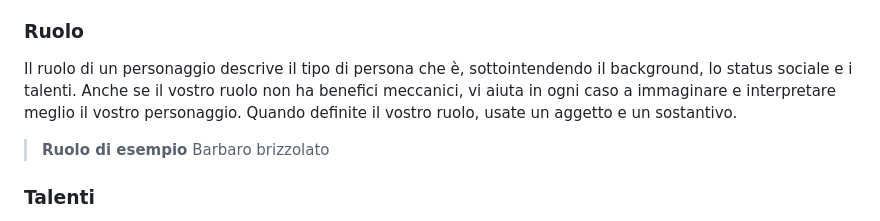
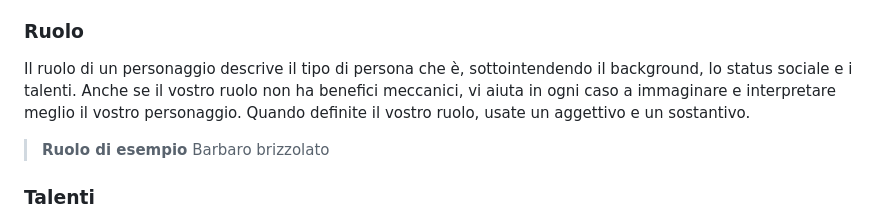
Before and after one commit to zeruhur/fireside, a Markdown page: fireside.md, the part around the change. Rendered like a GitHub page.

```diff
--- a/fireside.md
+++ b/fireside.md
@@ -11,7 +11,7 @@ I personaggi sono formati da 4 componenti: Un <u>ruolo</u>, i loro <u>talenti</u
 Tutto ciò può essere qualsiasi cosa ma devono adattarsi allo stile della partita che avete concordato di giocare.
 
 ### Ruolo
-Il ruolo di un personaggio descrive il tipo di persona che è, sottointendendo il background, lo status sociale e i talenti. Anche se il vostro ruolo non ha benefici meccanici, vi aiuta in ogni caso a immaginare e interpretare meglio il vostro personaggio. Quando definite il vostro ruolo, usate un aggetto e un sostantivo.
+Il ruolo di un personaggio descrive il tipo di persona che è, sottointendendo il background, lo status sociale e i talenti. Anche se il vostro ruolo non ha benefici meccanici, vi aiuta in ogni caso a immaginare e interpretare meglio il vostro personaggio. Quando definite il vostro ruolo, usate un aggettivo e un sostantivo.
 
 > **Ruolo di esempio**
 > Barbaro brizzolato
```
